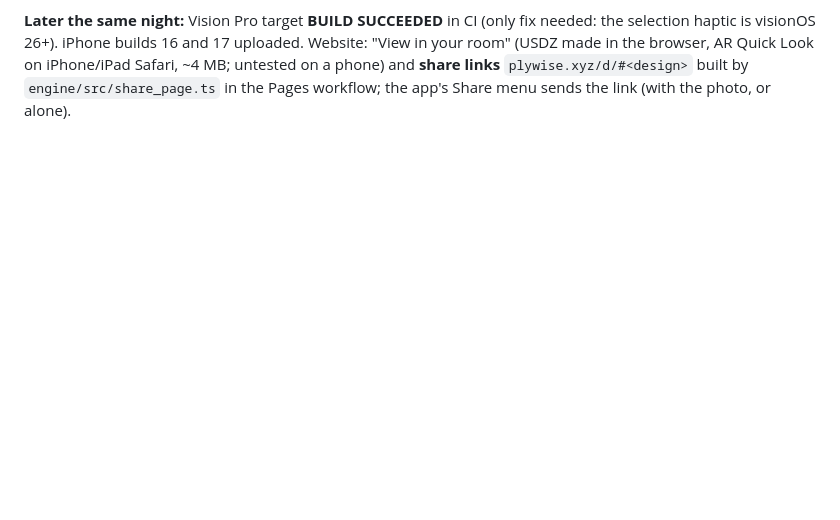
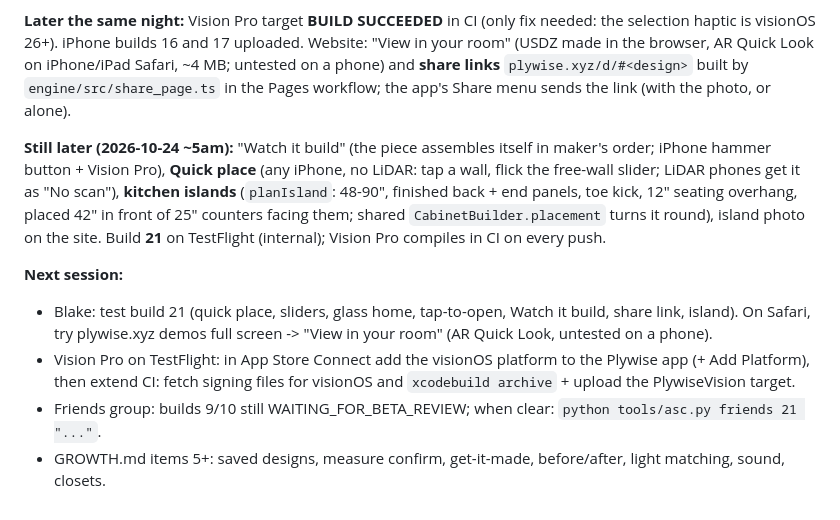
Before and after one commit to bg-xyz/ar-cabinetry, a Markdown page: SESSION.md, the part around the change. Rendered like a GitHub page; blank space fills up the shorter version.

Commit message:
Docs: session log and handoff for the night's work
Co-Authored-By: Claude Opus 5.5 <noreply@anthropic.com>

```diff
--- a/SESSION.md
+++ b/SESSION.md
@@ -240,3 +240,17 @@ screen for a native AR feel; support Vision Pro now (Blake has one to test); fin
 visionOS 26+). iPhone builds 16 and 17 uploaded. Website: "View in your room" (USDZ made in the browser, AR Quick
 Look on iPhone/iPad Safari, ~4 MB; untested on a phone) and **share links** `plywise.xyz/d/#<design>` built by
 `engine/src/share_page.ts` in the Pages workflow; the app's Share menu sends the link (with the photo, or alone).
+
+**Still later (2026-10-24 ~5am):** "Watch it build" (the piece assembles itself in maker's order; iPhone hammer
+button + Vision Pro), **Quick place** (any iPhone, no LiDAR: tap a wall, flick the free-wall slider; LiDAR phones get
+it as "No scan"), **kitchen islands** (`planIsland`: 48-90", finished back + end panels, toe kick, 12" seating
+overhang, placed 42" in front of 25" counters facing them; shared `CabinetBuilder.placement` turns it round), island
+photo on the site. Build **21** on TestFlight (internal); Vision Pro compiles in CI on every push.
+
+**Next session:**
+- Blake: test build 21 (quick place, sliders, glass home, tap-to-open, Watch it build, share link, island). On
+  Safari, try plywise.xyz demos full screen -> "View in your room" (AR Quick Look, untested on a phone).
+- Vision Pro on TestFlight: in App Store Connect add the visionOS platform to the Plywise app (+ Add Platform),
+  then extend CI: fetch signing files for visionOS and `xcodebuild archive` + upload the PlywiseVision target.
+- Friends group: builds 9/10 still WAITING_FOR_BETA_REVIEW; when clear: `python tools/asc.py friends 21 "..."`.
+- GROWTH.md items 5+: saved designs, measure confirm, get-it-made, before/after, light matching, sound, closets.
```
Also changed, not shown: CLAUDE.md (+2 -0 lines).
